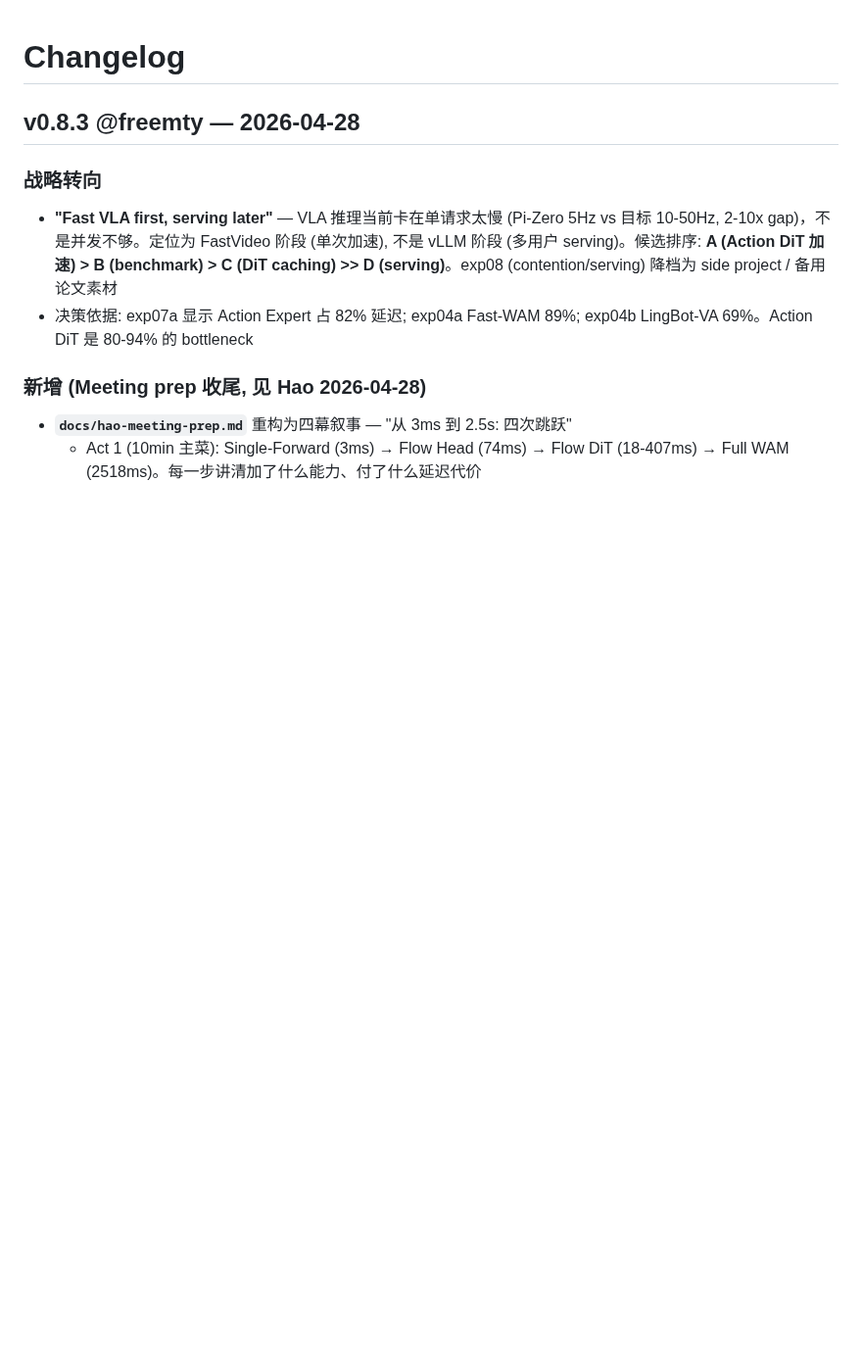
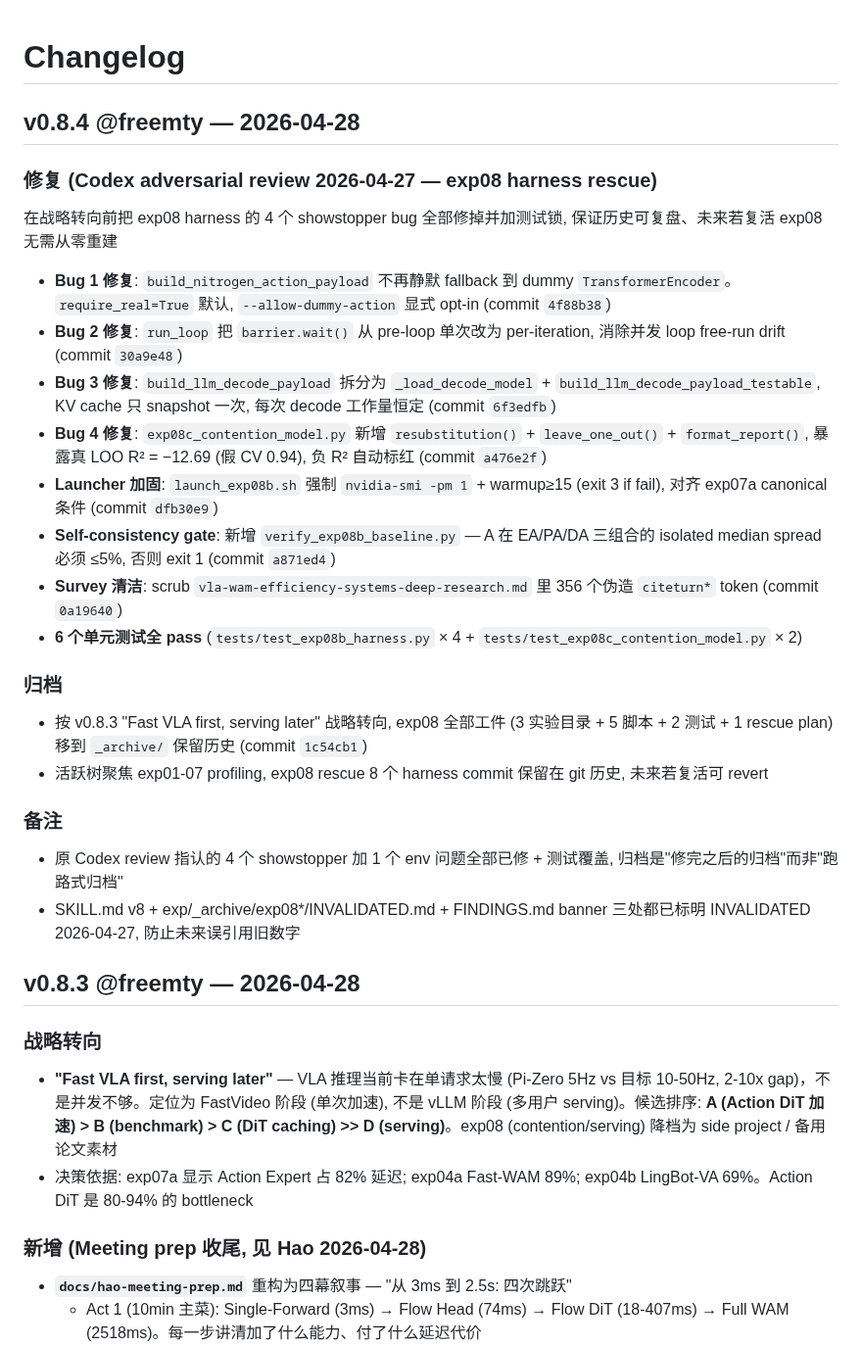
Before and after one commit to freemty/vla-profiler, a Markdown page: CHANGELOG.md, the part around the change. Shown at 98% size. Rendered like a GitHub page; blank space fills up the shorter version.

Commit message:
docs(changelog): v0.8.4 — exp08 harness rescue + archive
Records the 8 harness-fix commits (4f88b38..a871ed4) that addressed the
4 showstopper bugs Codex flagged, plus the subsequent archive (1c54cb1)
per the "Fast VLA first, serving later" pivot. Ensures the rescue work
is discoverable if exp08 is ever revived.

```diff
--- a/CHANGELOG.md
+++ b/CHANGELOG.md
@@ -1,4 +1,25 @@
 # Changelog
+
+## v0.8.4 @freemty — 2026-04-28
+
+### 修复 (Codex adversarial review 2026-04-27 — exp08 harness rescue)
+在战略转向前把 exp08 harness 的 4 个 showstopper bug 全部修掉并加测试锁, 保证历史可复盘、未来若复活 exp08 无需从零重建
+- **Bug 1 修复**: `build_nitrogen_action_payload` 不再静默 fallback 到 dummy `TransformerEncoder`。`require_real=True` 默认, `--allow-dummy-action` 显式 opt-in (commit `4f88b38`)
+- **Bug 2 修复**: `run_loop` 把 `barrier.wait()` 从 pre-loop 单次改为 per-iteration, 消除并发 loop free-run drift (commit `30a9e48`)
+- **Bug 3 修复**: `build_llm_decode_payload` 拆分为 `_load_decode_model` + `build_llm_decode_payload_testable`, KV cache 只 snapshot 一次, 每次 decode 工作量恒定 (commit `6f3edfb`)
+- **Bug 4 修复**: `exp08c_contention_model.py` 新增 `resubstitution()` + `leave_one_out()` + `format_report()`, 暴露真 LOO R² = −12.69 (假 CV 0.94), 负 R² 自动标红 (commit `a476e2f`)
+- **Launcher 加固**: `launch_exp08b.sh` 强制 `nvidia-smi -pm 1` + warmup≥15 (exit 3 if fail), 对齐 exp07a canonical 条件 (commit `dfb30e9`)
+- **Self-consistency gate**: 新增 `verify_exp08b_baseline.py` — A 在 EA/PA/DA 三组合的 isolated median spread 必须 ≤5%, 否则 exit 1 (commit `a871ed4`)
+- **Survey 清洁**: scrub `vla-wam-efficiency-systems-deep-research.md` 里 356 个伪造 `citeturn*` token (commit `0a19640`)
+- **6 个单元测试全 pass** (`tests/test_exp08b_harness.py` × 4 + `tests/test_exp08c_contention_model.py` × 2)
+
+### 归档
+- 按 v0.8.3 "Fast VLA first, serving later" 战略转向, exp08 全部工件 (3 实验目录 + 5 脚本 + 2 测试 + 1 rescue plan) 移到 `_archive/` 保留历史 (commit `1c54cb1`)
+- 活跃树聚焦 exp01-07 profiling, exp08 rescue 8 个 harness commit 保留在 git 历史, 未来若复活可 revert
+
+### 备注
+- 原 Codex review 指认的 4 个 showstopper 加 1 个 env 问题全部已修 + 测试覆盖, 归档是"修完之后的归档"而非"跑路式归档"
+- SKILL.md v8 + exp/_archive/exp08*/INVALIDATED.md + FINDINGS.md banner 三处都已标明 INVALIDATED 2026-04-27, 防止未来误引用旧数字
 
 ## v0.8.3 @freemty — 2026-04-28
 
```
